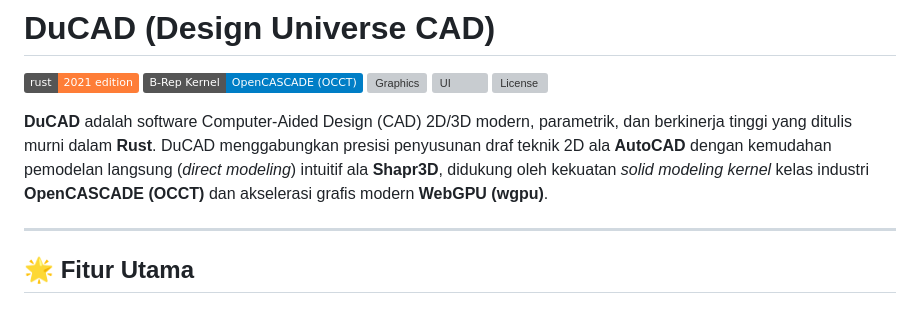
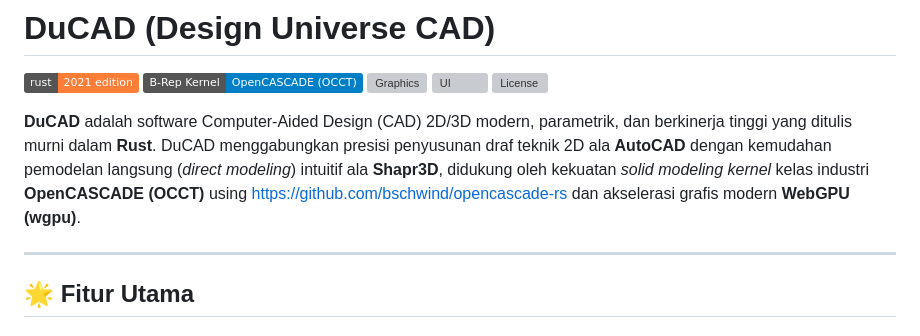
Before and after one commit to cmjcode/ducad, a Markdown page: README.md, the part around the change. GitHub-like rendering; badges without logos; grey boxes are pictures that could not be loaded.

```diff
--- a/README.md
+++ b/README.md
@@ -6,7 +6,7 @@
 [![UI](https://img.shields.io/badge/UI-egui%20/%20eframe-purple.svg)](https://github.com/emilk/egui)
 [![License](https://img.shields.io/badge/license-MIT%20/%20Apache--2.0-blue.svg)](LICENSE)
 
-**DuCAD** adalah software Computer-Aided Design (CAD) 2D/3D modern, parametrik, dan berkinerja tinggi yang ditulis murni dalam **Rust**. DuCAD menggabungkan presisi penyusunan draf teknik 2D ala **AutoCAD** dengan kemudahan pemodelan langsung (*direct modeling*) intuitif ala **Shapr3D**, didukung oleh kekuatan *solid modeling kernel* kelas industri **OpenCASCADE (OCCT)** dan akselerasi grafis modern **WebGPU (wgpu)**.
+**DuCAD** adalah software Computer-Aided Design (CAD) 2D/3D modern, parametrik, dan berkinerja tinggi yang ditulis murni dalam **Rust**. DuCAD menggabungkan presisi penyusunan draf teknik 2D ala **AutoCAD** dengan kemudahan pemodelan langsung (*direct modeling*) intuitif ala **Shapr3D**, didukung oleh kekuatan *solid modeling kernel* kelas industri **OpenCASCADE (OCCT)** using https://github.com/bschwind/opencascade-rs dan akselerasi grafis modern **WebGPU (wgpu)**.
 
 ---
 
```
